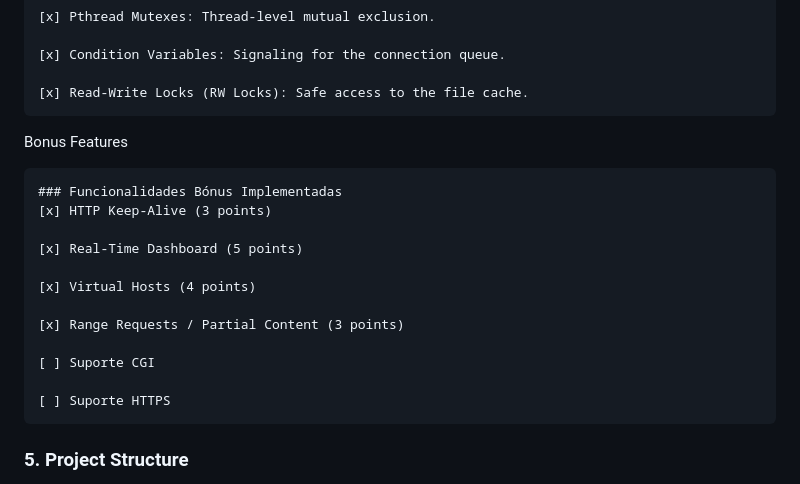
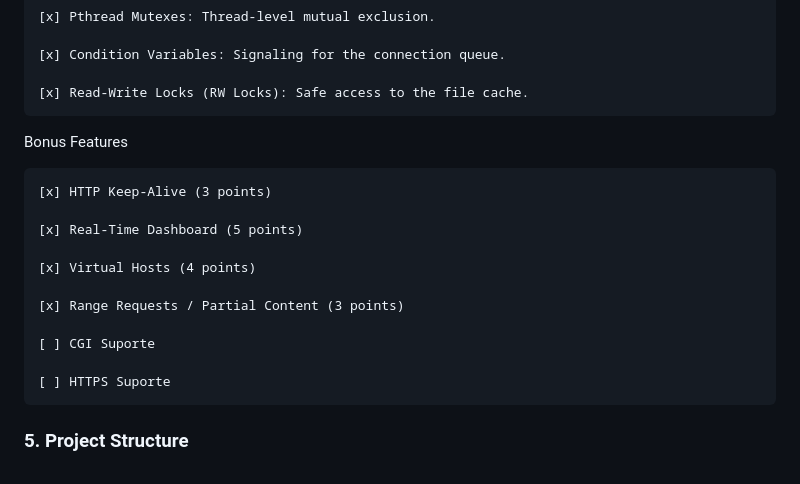
Before and after one commit to NunoC0sta/concurrent-http-server, a Markdown page: README.md, the part around the change. Rendered like a GitHub page.

Commit message:
readme mudado (pequenas coisas)

```diff
--- a/README.md
+++ b/README.md
@@ -64,7 +64,6 @@ Synchronization Features
 
 Bonus Features
 
-    ### Funcionalidades Bónus Implementadas
     [x] HTTP Keep-Alive (3 points)
 
     [x] Real-Time Dashboard (5 points)
@@ -73,9 +72,9 @@ Bonus Features
 
     [x] Range Requests / Partial Content (3 points)
 
-    [ ] Suporte CGI
+    [ ] CGI Suporte
 
-    [ ] Suporte HTTPS
+    [ ] HTTPS Suporte
 
 
 ### 5. Project Structure
```
